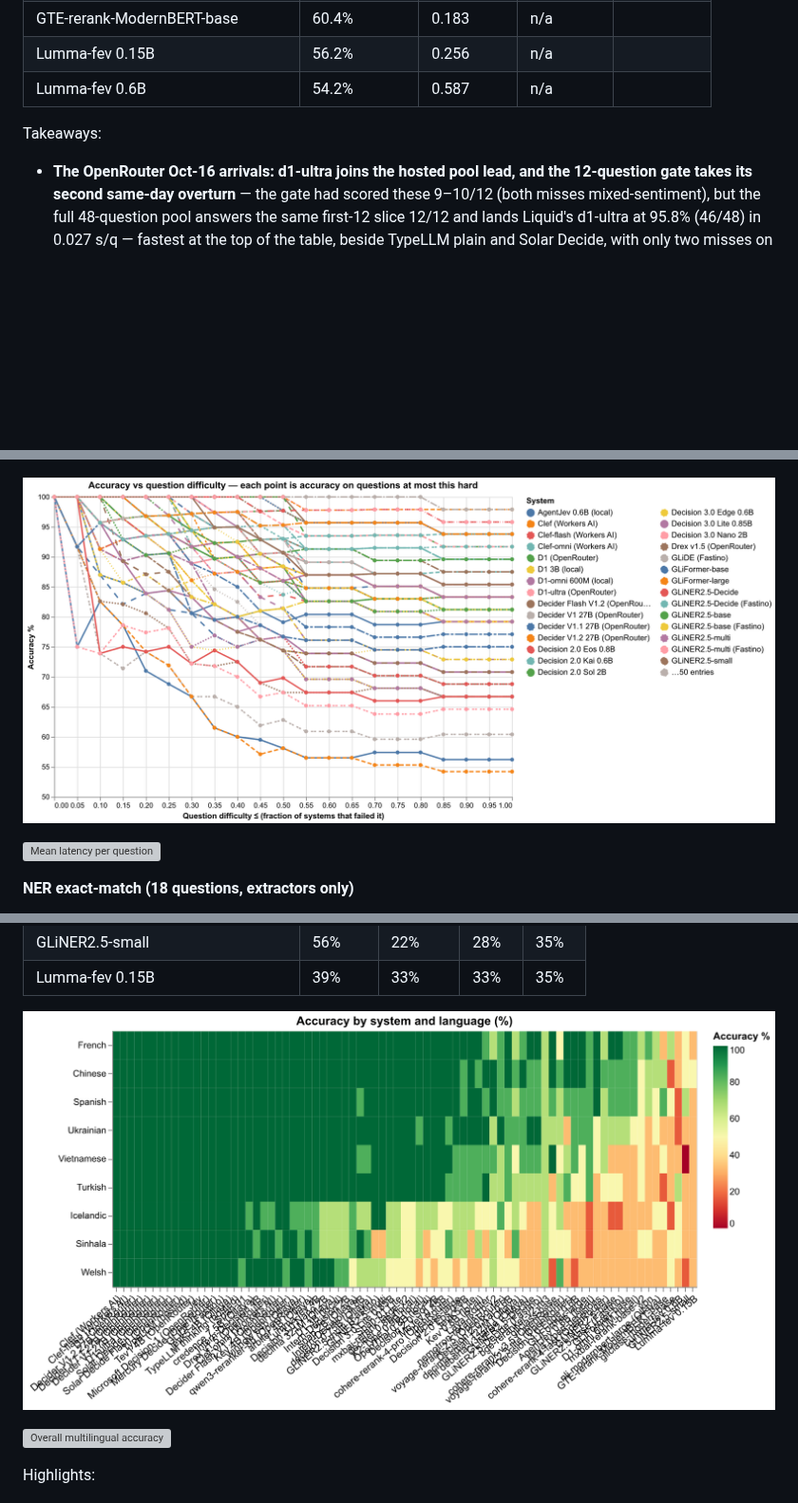
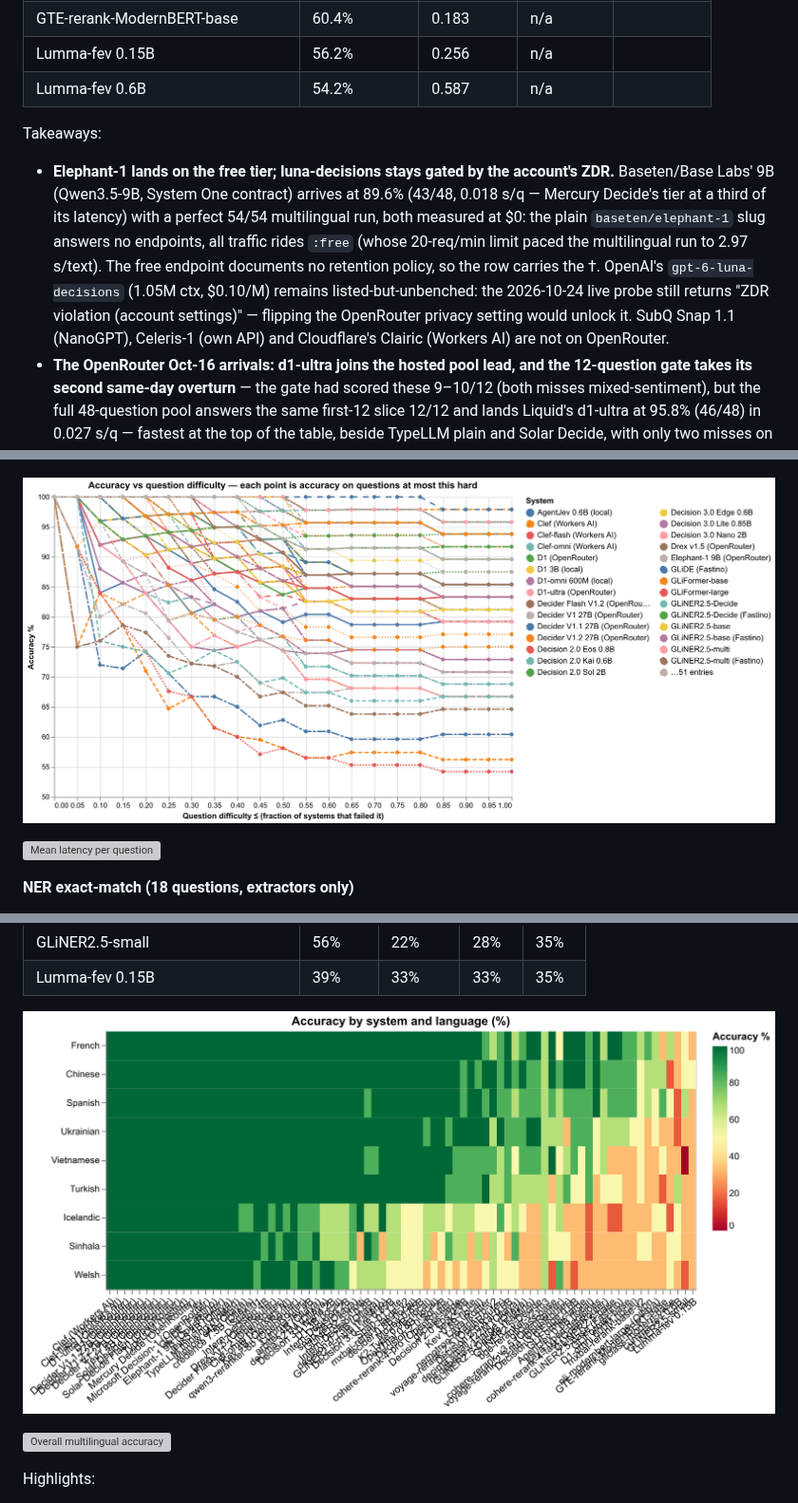
Before and after one commit to umstek/zero-shot-ie-bench, a Markdown page: README.md, 3 parts joined by grey strips. Shown at 95% size. Rendered like a GitHub page; pictures changed too: docs/charts/cls_spectrum.png, docs/charts/ml_heatmap.png; blank space fills up the shorter version; grey boxes are pictures that could not be loaded.

```diff
--- a/README.md
+++ b/README.md
@@ -274,6 +276,19 @@ exact span-set match (18 questions). † = hosted via OpenRouter (non-ZDR):
 
 Takeaways:
 
+- **Elephant-1 lands on the free tier; luna-decisions stays gated by
+  the account's ZDR.** Baseten/Base Labs' 9B (Qwen3.5-9B, System One
+  contract) arrives at 89.6% (43/48, 0.018 s/q — Mercury Decide's tier
+  at a third of its latency) with a perfect 54/54 multilingual run,
+  both measured at $0: the plain `baseten/elephant-1` slug answers no
+  endpoints, all traffic rides `:free` (whose 20-req/min limit paced
+  the multilingual run to 2.97 s/text). The free endpoint documents no
+  retention policy, so the row carries the †. OpenAI's
+  `gpt-6-luna-decisions` (1.05M ctx, $0.10/M) remains
+  listed-but-unbenched: the 2026-10-24 live probe still returns "ZDR
+  violation (account settings)" — flipping the OpenRouter privacy
+  setting would unlock it. SubQ Snap 1.1 (NanoGPT), Celeris-1 (own
+  API) and Cloudflare's Clairic (Workers AI) are not on OpenRouter.
 - **The OpenRouter Oct-16 arrivals: d1-ultra joins the hosted pool
   lead, and the 12-question gate takes its second same-day overturn** —
   the gate had scored these 9–10/12 (both misses mixed-sentiment), but
```
Also changed, not shown: other parts of README.md (+6 -2 lines), TRIALS.md (+24 -0 lines), 4 other files.
